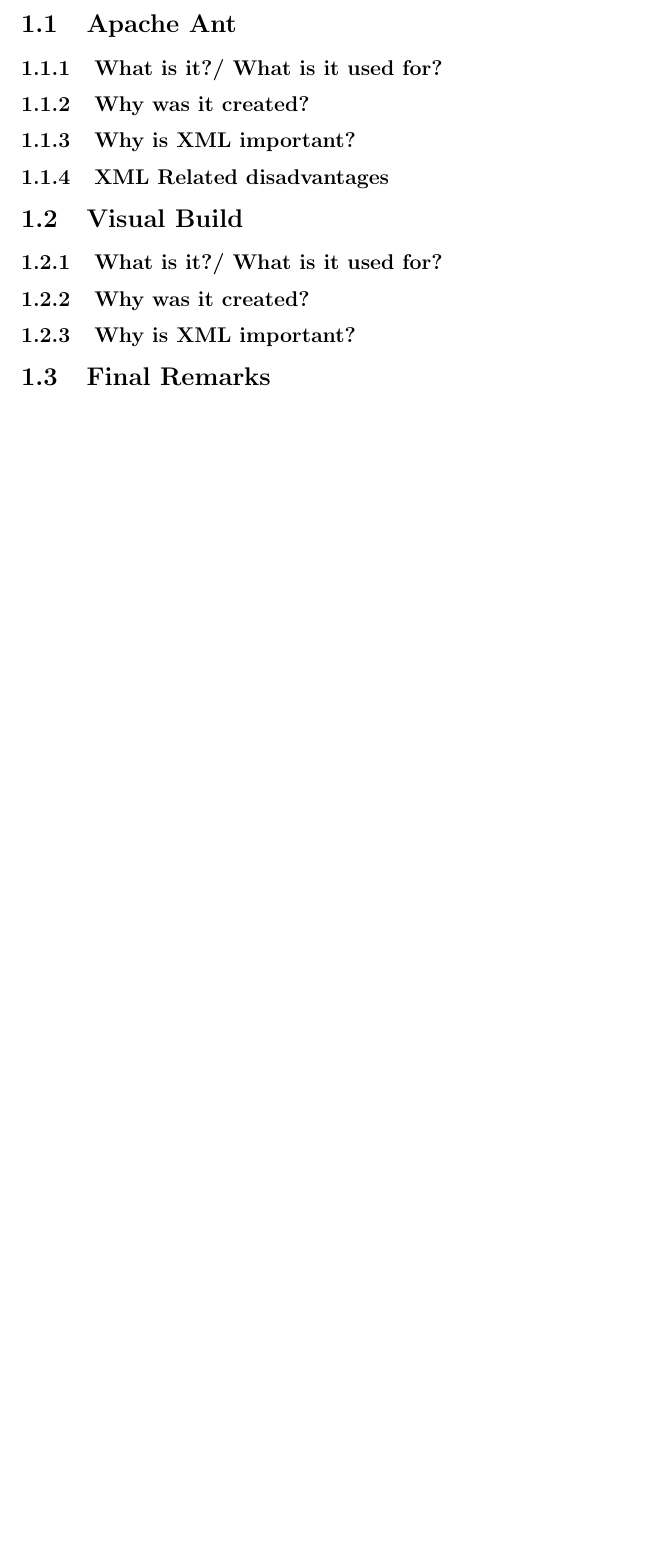
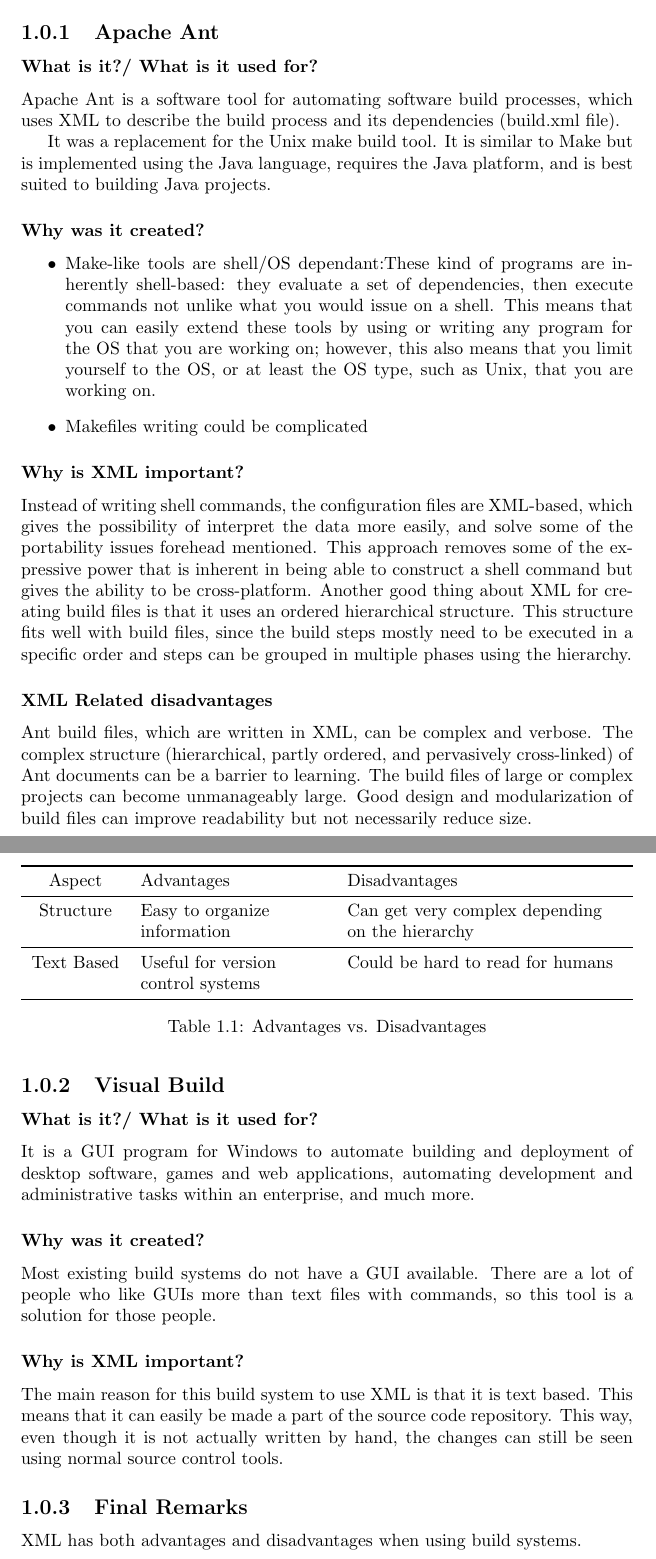
Before and after one commit to JelteF/es_latex, a LaTeX document (main.tex, which reads chapter1.tex): part of page 4 of 10 before the commit and two parts of pages 4 and 5 of 11 after it, the two joined at a grey line, cut so that both start at the same text, the shorter picture padded with empty space. Compiled offline with pdfLaTeX.

Commit message:
Changing sections

```diff
--- a/chapter1.tex
+++ b/chapter1.tex
@@ -1,14 +1,56 @@
 Build systems are software tools designed to automate the process of program compilation.
 
-\section{Apache Ant}
-\subsection{What is it?/ What is it used for?}
-\subsection{Why was it created?}
-\subsection{Why is XML important?}
-\subsection{XML Related disadvantages}
+\subsection{Apache Ant}
+\subsubsection{What is it?/ What is it used for?}
 
-\section{Visual Build}
-\subsection{What is it?/ What is it used for?}
-\subsection{Why was it created?}
-\subsection{Why is XML important?}
+Apache Ant is a software tool for automating software build processes, which uses XML to describe the build process and its dependencies (build.xml file).
 
-\section{Final Remarks}
+It was a replacement for the Unix make build tool. It is similar to Make but is implemented using the Java language, requires the Java platform, and is best suited to building Java projects.
+
+\subsubsection{Why was it created?}
+
+
+
+\begin{itemize}
+
+\item Make-like tools are shell/OS dependant:These kind of programs are inherently shell-based: they evaluate a set of dependencies, then execute commands not unlike what you would issue on a shell. This means that you can easily extend these tools by using or writing any program for the OS that you are working on; however, this also means that you limit yourself to the OS, or at least the OS type, such as Unix, that you are working on.
+
+\item Makefiles writing could be complicated
+
+\end{itemize}
+
+
+\subsubsection{Why is XML important?}
+
+Instead of writing shell commands, the configuration files are XML-based, which gives the possibility of interpret the data more easily, and solve some of the portability issues forehead mentioned. This approach removes some of the expressive power that is inherent in being able to construct a shell command but gives the ability to be cross-platform. Another good thing about XML for creating build files is that it uses an ordered hierarchical structure. This structure fits well with build files, since the build steps mostly need to be executed in a specific order and steps can be grouped in multiple phases using the hierarchy.
+
+
+\subsubsection{XML Related disadvantages}
+
+Ant build files, which are written in XML, can be complex and verbose. The complex structure (hierarchical, partly ordered, and pervasively cross-linked) of Ant documents can be a barrier to learning. The build files of large or complex projects can become unmanageably large. Good design and modularization of build files can improve readability but not necessarily reduce size.
+
+\subsection{Visual Build}
+\subsubsection{What is it?/ What is it used for?}
+
+It is a GUI program for Windows to automate building and deployment of desktop software, games and web applications, automating development and administrative tasks within an enterprise, and much more.
+\subsubsection{Why was it created?}
+Most existing build systems do not have a GUI available. There are a lot of people who like GUIs more than text files with commands, so this tool is a solution for those people.
+\subsubsection{Why is XML important?}
+The main reason for this build system to use XML is that it is text based. This means that it can easily be made a part of the source code repository. This way, even though it is not actually written by hand, the changes can still be seen using normal source control tools.
+
+\subsection{Final Remarks}
+
+XML has both advantages and disadvantages when using build systems.
+
+\begin{table}
+    \begin{tabulary}{\textwidth}{cLL}
+        \toprule
+       Aspect &  Advantages & Disadvantages \\
+        \midrule
+    Structure & Easy to organize information & Can get very complex depending on the hierarchy \\
+        \midrule
+    Text Based & Useful for version control systems & Could be hard to read for humans \\
+    \bottomrule
+    \end{tabulary}
+    \caption{Advantages vs. Disadvantages}
+\end{table}
```
